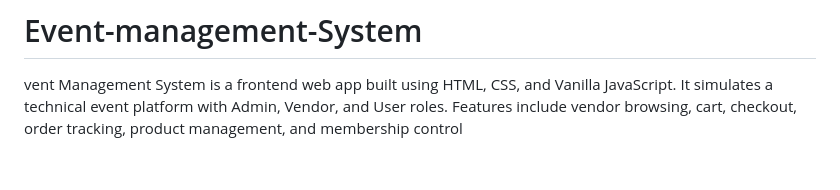
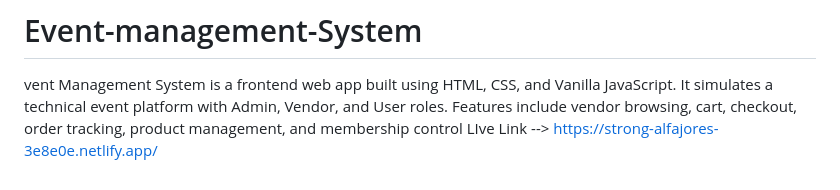
Before and after one commit to shubh7a/Event-management-System, a Markdown page: README.md, the part around the change. GitHub-like rendering.

Commit message:
README
Corrected formatting and added live link to the project.

````diff
--- a/README.md
+++ b/README.md
@@ -102,3 +102,4 @@ ADMIN:
 ```
 # Event-management-System
 vent Management System is a frontend web app built using HTML, CSS, and Vanilla JavaScript. It simulates a technical event platform with Admin, Vendor, and User roles. Features include vendor browsing, cart, checkout, order tracking, product management, and membership control
+LIve Link -->  https://strong-alfajores-3e8e0e.netlify.app/
````
